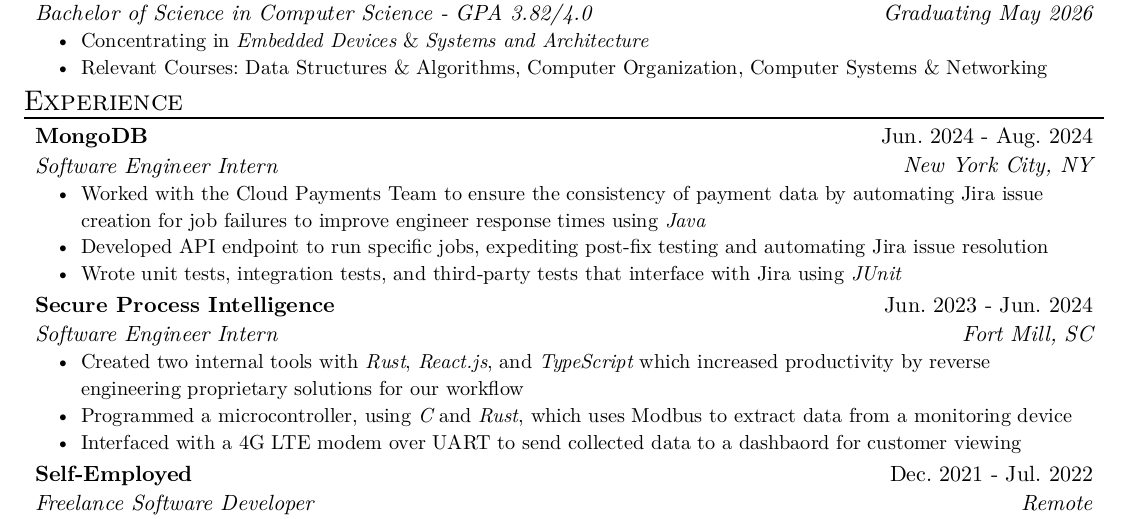
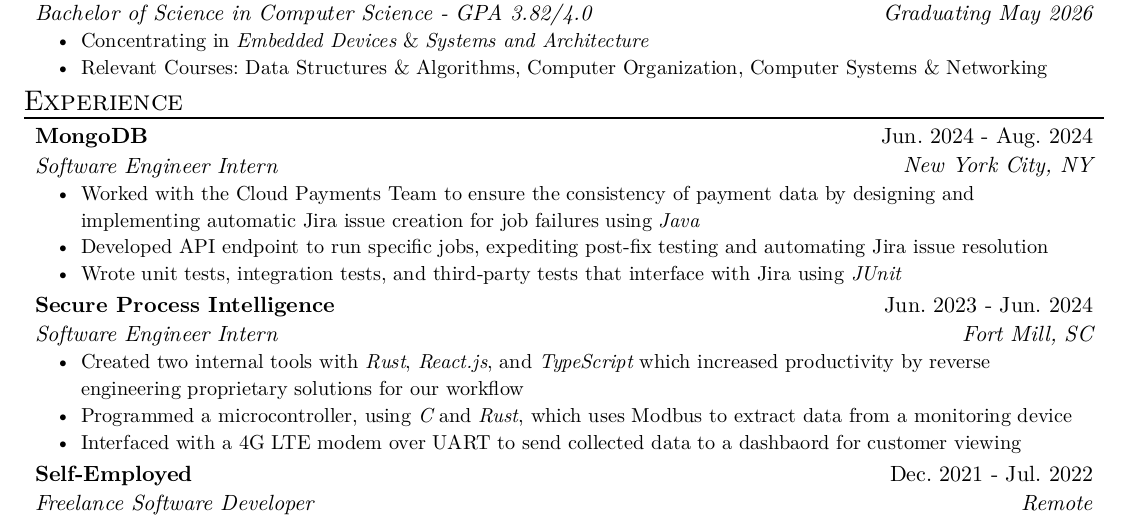
Before and after one commit to tsar-boomba/resume, a Typst document (resume.typ): part of the page, cut so that both start at the same text. The pictures show the PDF file resume.pdf that the author committed with the source.

Commit message:
improve mongodb description

```diff
--- a/resume.typ
+++ b/resume.typ
@@ -26,7 +26,7 @@
   role: "Software Engineer Intern",
   location: "New York City, NY",
   date: "Jun. 2024 - Aug. 2024",
-  [Worked with the Cloud Payments Team to ensure the consistency of payment data by automating Jira issue creation for job failures to improve engineer response times using _Java_],
+  [Worked with the Cloud Payments Team to ensure the consistency of payment data by designing and implementing automatic Jira issue creation for job failures using _Java_],
   [Developed API endpoint to run specific jobs, expediting post-fix testing and automating Jira issue resolution],
   [Wrote unit tests, integration tests, and third-party tests that interface with Jira using _JUnit_],
 )
```
Also changed, not shown: resume.pdf.
